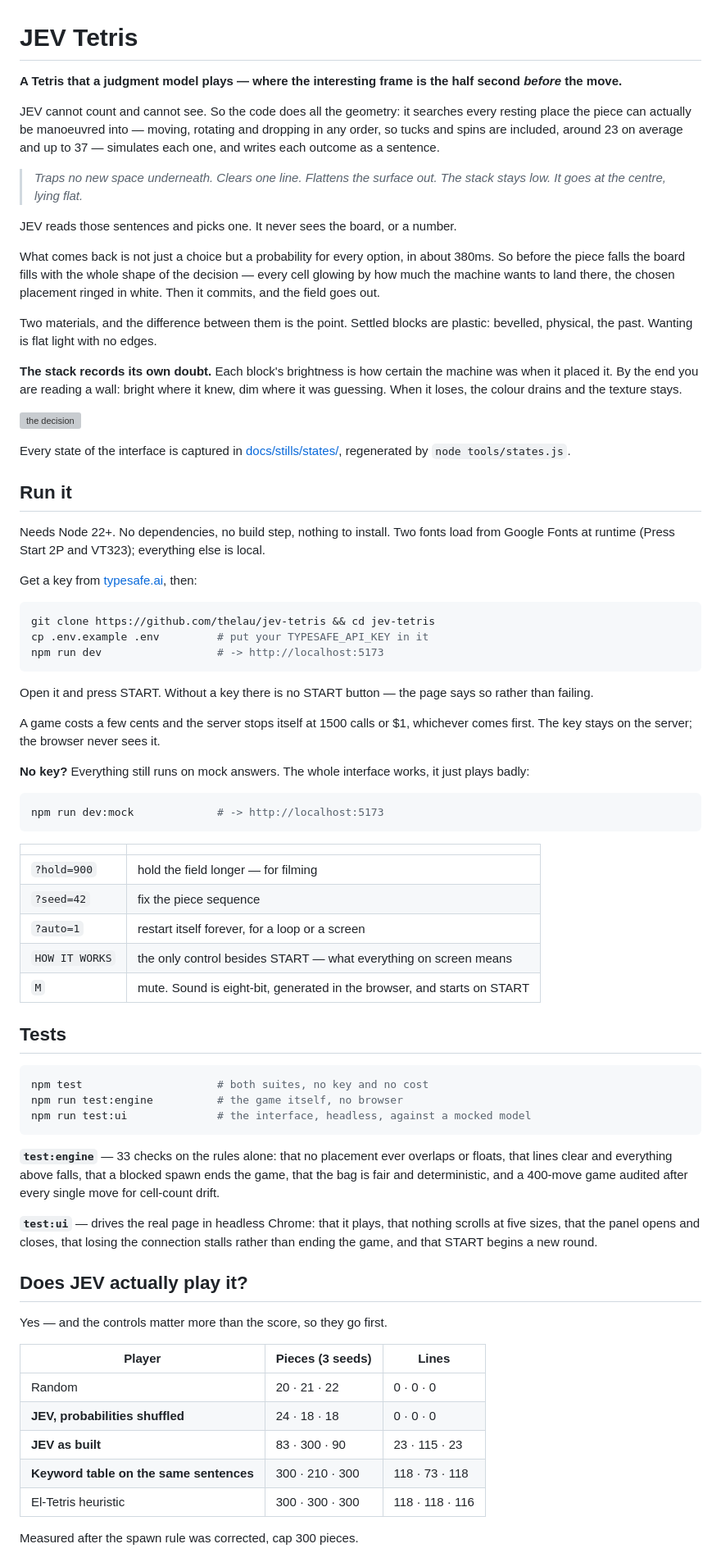
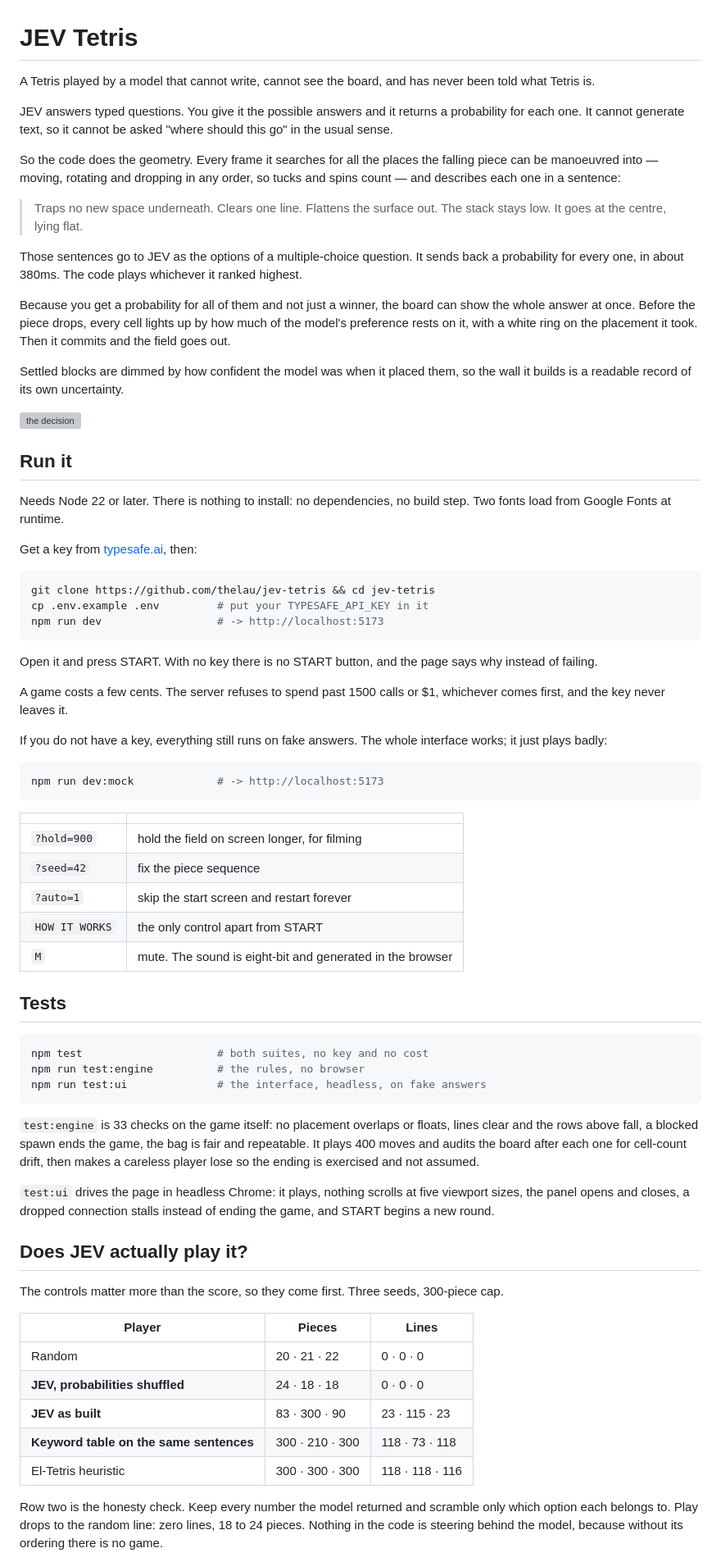
Before and after one commit to thelau/jev-tetris, a Markdown page: README.md, the part around one of its changes. Shown at 82% size. Rendered like a GitHub page; grey boxes are pictures that could not be loaded.

````diff
--- a/README.md
+++ b/README.md
@@ -1,40 +1,37 @@
 # JEV Tetris
 
-**A Tetris that a judgment model plays — where the interesting frame is the half second *before* the move.**
+A Tetris played by a model that cannot write, cannot see the board, and has
+never been told what Tetris is.
 
-JEV cannot count and cannot see. So the code does all the geometry: it searches
-every resting place the piece can actually be manoeuvred into — moving, rotating
-and dropping in any order, so tucks and spins are included, around 23 on average
-and up to 37 — simulates each one, and writes each outcome as a sentence.
+JEV answers typed questions. You give it the possible answers and it returns a
+probability for each one. It cannot generate text, so it cannot be asked "where
+should this go" in the usual sense.
 
-> *Traps no new space underneath. Clears one line. Flattens the surface out. The
-> stack stays low. It goes at the centre, lying flat.*
+So the code does the geometry. Every frame it searches for all the places the
+falling piece can be manoeuvred into — moving, rotating and dropping in any
+order, so tucks and spins count — and describes each one in a sentence:
 
-JEV reads those sentences and picks one. It never sees the board, or a number.
+> Traps no new space underneath. Clears one line. Flattens the surface out. The
+> stack stays low. It goes at the centre, lying flat.
 
-What comes back is not just a choice but a probability for every option, in about
-380ms. So before the piece falls the board fills with the whole shape of the
-decision — every cell glowing by how much the machine wants to land there, the
-chosen placement ringed in white. Then it commits, and the field goes out.
+Those sentences go to JEV as the options of a multiple-choice question. It sends
+back a probability for every one, in about 380ms. The code plays whichever it
+ranked highest.
 
-Two materials, and the difference between them is the point. Settled blocks are
-plastic: bevelled, physical, the past. Wanting is flat light with no edges.
+Because you get a probability for all of them and not just a winner, the board
+can show the whole answer at once. Before the piece drops, every cell lights up
+by how much of the model's preference rests on it, with a white ring on the
+placement it took. Then it commits and the field goes out.
 
-**The stack records its own doubt.** Each block's brightness is how certain the
-machine was when it placed it. By the end you are reading a wall: bright where it
-knew, dim where it was guessing. When it loses, the colour drains and the texture
-stays.
+Settled blocks are dimmed by how confident the model was when it placed them, so
+the wall it builds is a readable record of its own uncertainty.
 
 ![the decision](docs/stills/states/3-decided-desktop.png)
 
-Every state of the interface is captured in [docs/stills/states/](docs/stills/states/),
-regenerated by `node tools/states.js`.
-
 ## Run it
 
-Needs Node 22+. No dependencies, no build step, nothing to install. Two fonts
-load from Google Fonts at runtime (Press Start 2P and VT323); everything else
-is local.
+Needs Node 22 or later. There is nothing to install: no dependencies, no build
+step. Two fonts load from Google Fonts at runtime.
 
 Get a key from [typesafe.ai](https://typesafe.ai), then:
 
@@ -44,14 +41,14 @@ cp .env.example .env         # put your TYPESAFE_API_KEY in it
 npm run dev                  # -> http://localhost:5173
 ```
 
-Open it and press START. Without a key there is no START button — the page says
-so rather than failing.
+Open it and press START. With no key there is no START button, and the page says
+why instead of failing.
 
-A game costs a few cents and the server stops itself at 1500 calls or $1,
-whichever comes first. The key stays on the server; the browser never sees it.
+A game costs a few cents. The server refuses to spend past 1500 calls or $1,
+whichever comes first, and the key never leaves it.
 
-**No key?** Everything still runs on mock answers. The whole interface works, it
-just plays badly:
+If you do not have a key, everything still runs on fake answers. The whole
+interface works; it just plays badly:
 
 ```bash
 npm run dev:mock             # -> http://localhost:5173
@@ -59,34 +56,36 @@ npm run dev:mock             # -> http://localhost:5173
 
 | | |
 |---|---|
-| `?hold=900` | hold the field longer — for filming |
+| `?hold=900` | hold the field on screen longer, for filming |
 | `?seed=42` | fix the piece sequence |
-| `?auto=1` | restart itself forever, for a loop or a screen |
-| `HOW IT WORKS` | the only control besides START — what everything on screen means |
-| `M` | mute. Sound is eight-bit, generated in the browser, and starts on START |
+| `?auto=1` | skip the start screen and restart forever |
+| `HOW IT WORKS` | the only control apart from START |
+| `M` | mute. The sound is eight-bit and generated in the browser |
 
 ## Tests
 
 ```bash
 npm test                     # both suites, no key and no cost
-npm run test:engine          # the game itself, no browser
-npm run test:ui              # the interface, headless, against a mocked model
+npm run test:engine          # the rules, no browser
+npm run test:ui              # the interface, headless, on fake answers
 ```
 
-**`test:engine`** — 33 checks on the rules alone: that no placement ever overlaps
-or floats, that lines clear and everything above falls, that a blocked spawn ends
-the game, that the bag is fair and deterministic, and a 400-move game audited
-after every single move for cell-count drift.
+`test:engine` is 33 checks on the game itself: no placement overlaps or floats,
+lines clear and the rows above fall, a blocked spawn ends the game, the bag is
+fair and repeatable. It plays 400 moves and audits the board after each one for
+cell-count drift, then makes a careless player lose so the ending is exercised
+and not assumed.
 
-**`test:ui`** — drives the real page in headless Chrome: that it plays, that
-nothing scrolls at five sizes, that the panel opens and closes, that losing the
-connection stalls rather than ending the game, and that START begins a new round.
+`test:ui` drives the page in headless Chrome: it plays, nothing scrolls at five
+viewport sizes, the panel opens and closes, a dropped connection stalls instead
+of ending the game, and START begins a new round.
 
 ## Does JEV actually play it?
 
-Yes — and the controls matter more than the score, so they go first.
+The controls matter more than the score, so they come first. Three seeds,
+300-piece cap.
 
-| Player | Pieces (3 seeds) | Lines |
+| Player | Pieces | Lines |
 |---|---|---|
 | Random | 20 · 21 · 22 | 0 · 0 · 0 |
 | **JEV, probabilities shuffled** | 24 · 18 · 18 | 0 · 0 · 0 |
@@ -94,5 +93,8 @@ Yes — and the controls matter more than the score, so they go first.
 | **Keyword table on the same sentences** | 300 · 210 · 300 | 118 · 73 · 118 |
 | El-Tetris heuristic | 300 · 300 · 300 | 118 · 118 · 116 |
 
-Measured after the spawn rule was corrected, cap 300 pieces.
+Row two is the honesty check. Keep every number the model returned and scramble
+only which option each belongs to. Play drops to the random line: zero lines, 18
+to 24 pieces. Nothing in the code is steering behind the model, because without
+its ordering there is no game.
 
````
Also changed, not shown: other parts of README.md (+42 -43 lines).
